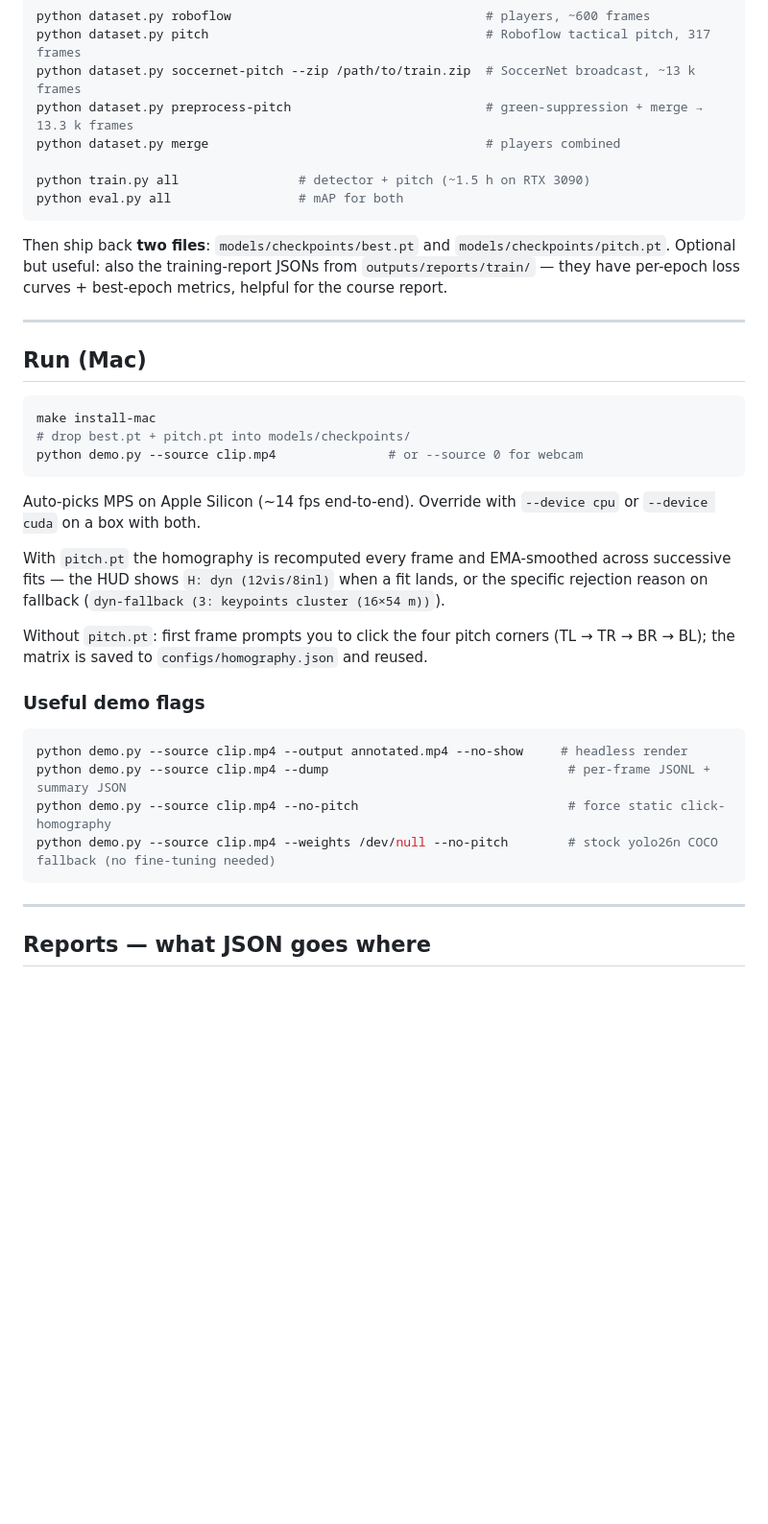
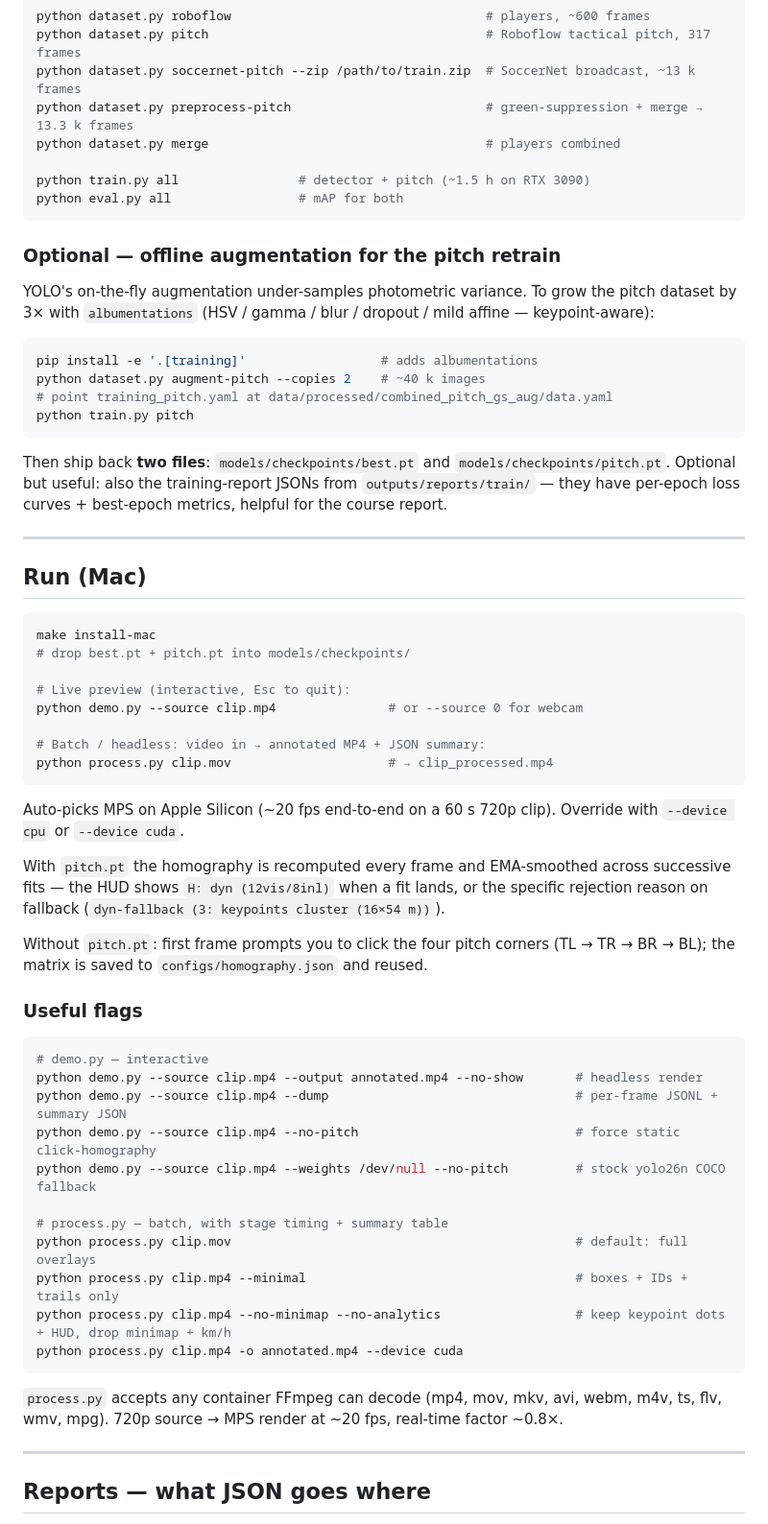
Before and after one commit to benITo47/aipo-projekt, a Markdown page: README.md, the part around one of its changes. Shown at 96% size. Drawn GitHub-style; blank space fills up the shorter version.

````diff
--- a/README.md
+++ b/README.md
@@ -72,6 +73,19 @@ python train.py all                # detector + pitch (~1.5 h on RTX 3090)
 python eval.py all                 # mAP for both
 ```
 
+### Optional — offline augmentation for the pitch retrain
+
+YOLO's on-the-fly augmentation under-samples photometric variance. To grow the
+pitch dataset by 3× with `albumentations` (HSV / gamma / blur / dropout / mild
+affine — keypoint-aware):
+
+```bash
+pip install -e '.[training]'                  # adds albumentations
+python dataset.py augment-pitch --copies 2    # ~40 k images
+# point training_pitch.yaml at data/processed/combined_pitch_gs_aug/data.yaml
+python train.py pitch
+```
+
 Then ship back **two files**: `models/checkpoints/best.pt` and
 `models/checkpoints/pitch.pt`. Optional but useful: also the training-report
 JSONs from `outputs/reports/train/` — they have per-epoch loss curves + best-epoch
@@ -84,11 +98,16 @@ metrics, helpful for the course report.
 ```bash
 make install-mac
 # drop best.pt + pitch.pt into models/checkpoints/
+
+# Live preview (interactive, Esc to quit):
 python demo.py --source clip.mp4               # or --source 0 for webcam
+
+# Batch / headless: video in → annotated MP4 + JSON summary:
+python process.py clip.mov                     # → clip_processed.mp4
 ```
 
-Auto-picks MPS on Apple Silicon (~14 fps end-to-end). Override with
-`--device cpu` or `--device cuda` on a box with both.
+Auto-picks MPS on Apple Silicon (~20 fps end-to-end on a 60 s 720p clip).
+Override with `--device cpu` or `--device cuda`.
 
 With `pitch.pt` the homography is recomputed every frame and EMA-smoothed across
 successive fits — the HUD shows `H: dyn (12vis/8inl)` when a fit lands, or the
@@ -97,14 +116,25 @@ specific rejection reason on fallback (`dyn-fallback (3: keypoints cluster (16×
 Without `pitch.pt`: first frame prompts you to click the four pitch corners
 (TL → TR → BR → BL); the matrix is saved to `configs/homography.json` and reused.
 
-### Useful demo flags
+### Useful flags
 
 ```bash
-python demo.py --source clip.mp4 --output annotated.mp4 --no-show     # headless render
-python demo.py --source clip.mp4 --dump                                # per-frame JSONL + summary JSON
-python demo.py --source clip.mp4 --no-pitch                            # force static click-homography
-python demo.py --source clip.mp4 --weights /dev/null --no-pitch        # stock yolo26n COCO fallback (no fine-tuning needed)
+# demo.py — interactive
+python demo.py --source clip.mp4 --output annotated.mp4 --no-show       # headless render
+python demo.py --source clip.mp4 --dump                                 # per-frame JSONL + summary JSON
+python demo.py --source clip.mp4 --no-pitch                             # force static click-homography
+python demo.py --source clip.mp4 --weights /dev/null --no-pitch         # stock yolo26n COCO fallback
+
+# process.py — batch, with stage timing + summary table
+python process.py clip.mov                                              # default: full overlays
+python process.py clip.mp4 --minimal                                    # boxes + IDs + trails only
+python process.py clip.mp4 --no-minimap --no-analytics                  # keep keypoint dots + HUD, drop minimap + km/h
+python process.py clip.mp4 -o annotated.mp4 --device cuda
 ```
+
+`process.py` accepts any container FFmpeg can decode (mp4, mov, mkv, avi, webm,
+m4v, ts, flv, wmv, mpg). 720p source → MPS render at ~20 fps, real-time factor
+~0.8×.
 
 ---
 
````
Also changed, not shown: other parts of README.md (+66 -18 lines).
